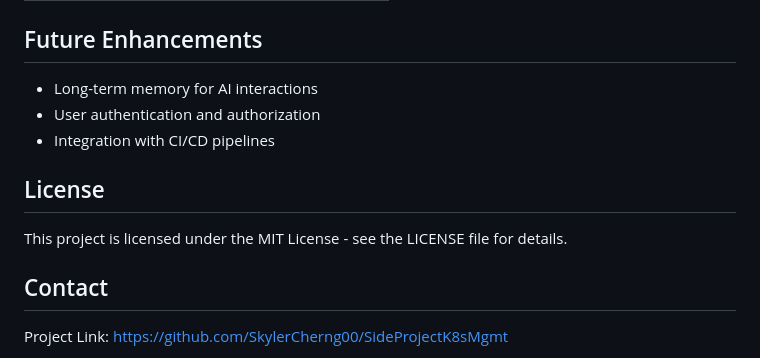
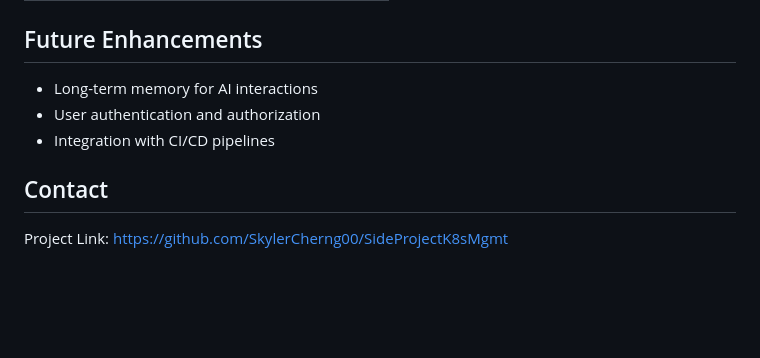
Before and after one commit to SkylerCherng00/SideProject-K8sMgmtWithAiAgent, a Markdown page: README.md, the part around one of its changes. GitHub-like rendering; blank space fills up the shorter version.

```diff
--- a/README.md
+++ b/README.md
@@ -82,10 +82,6 @@ LLMMgmt follows the MVC (Model-View-Controller) architectural pattern:
 - User authentication and authorization
 - Integration with CI/CD pipelines
 
-## License
-
-This project is licensed under the MIT License - see the LICENSE file for details.
-
 ## Contact
 
 Project Link: [https://github.com/SkylerCherng00/SideProjectK8sMgmt](https://github.com/SkylerCherng00/SideProjectK8sMgmt)
```
Also changed, not shown: other parts of README.md (+1 -1 lines).
